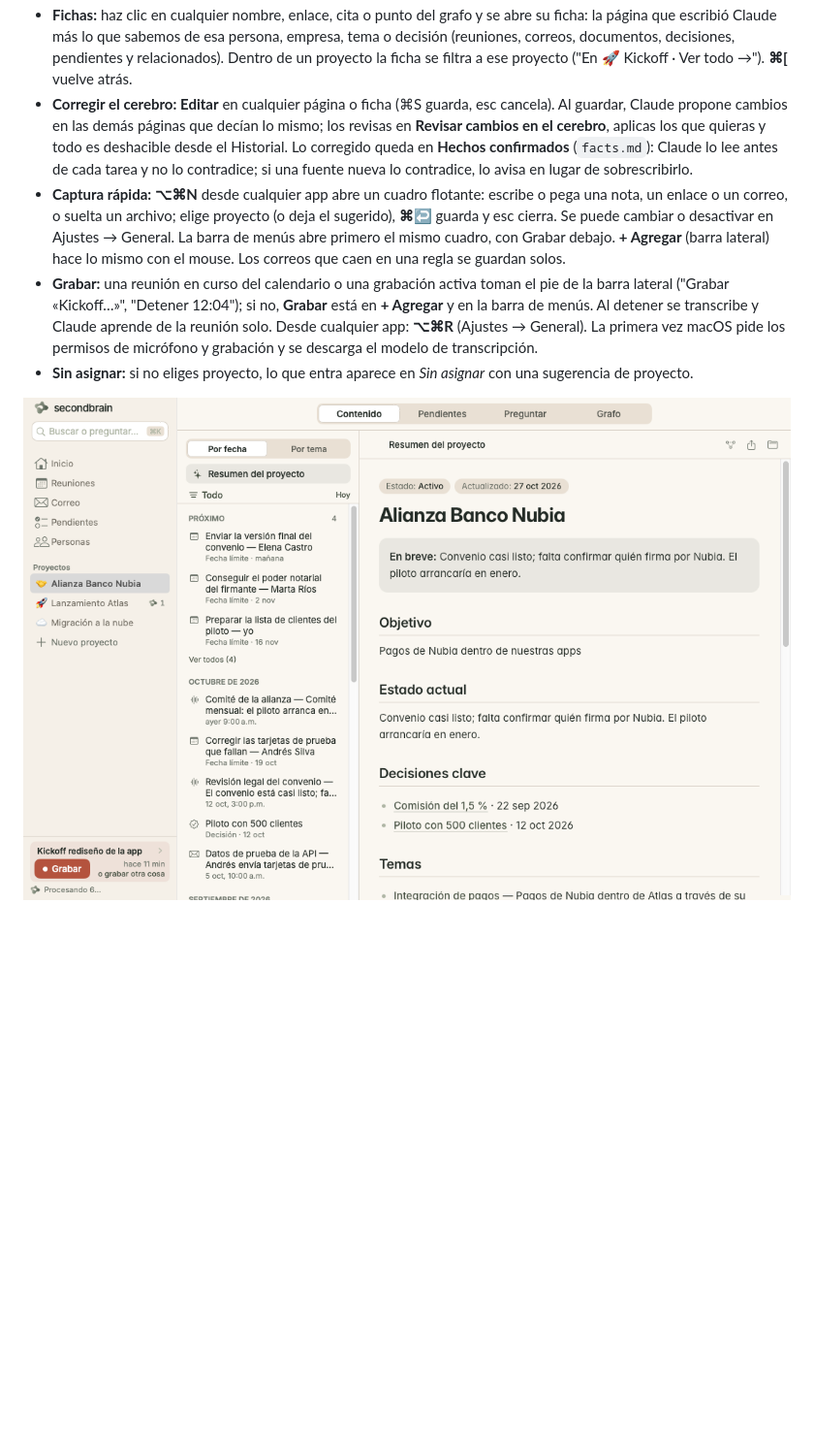
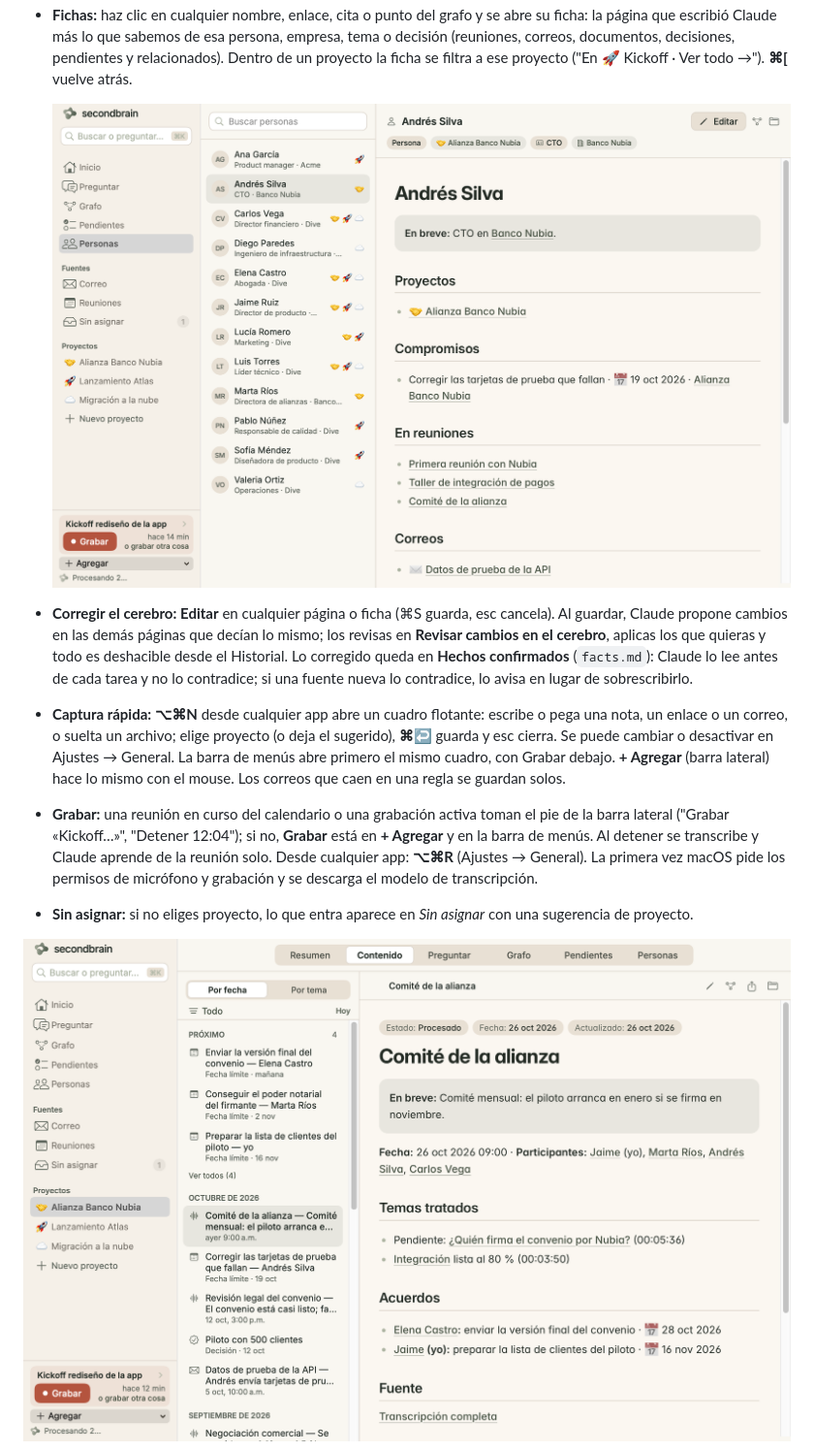
Before and after one commit to Jaimeum/secondbrain, a Markdown page: README.md, the part around one of its changes. Shown at 97% size. GitHub-like rendering; pictures changed too: docs/screenshots/entity.png (added), docs/screenshots/project-content.png; blank space fills up the shorter version.

Commit message:
README screenshots from the v0.6 demo vault, plus a ficha
Co-Authored-By: Claude Opus 5.5 <noreply@anthropic.com>
Claude-Session: https://claude.ai/code/session_0171H8XZTewzTrxdQNASDENH

```diff
--- a/README.md
+++ b/README.md
@@ -74,6 +74,9 @@ El lugar fija el ámbito: fuera de un proyecto todo es de tu cerebro completo; d
   - **Personas:** quién aparece en el proyecto; **+ Agregar persona** o *Quitar del proyecto* (clic derecho).
   - En la barra de herramientas: **+ Agregar** (Nota · Archivo… · Enlace… · Pegar correo ⇧⌘V · Grabar aquí), **Historial** y **⋯** (formato por defecto, **Repositorios…**, Mostrar en Finder). También puedes arrastrar PDFs, textos o enlaces al proyecto. Clic derecho en un proyecto de la barra lateral → *Editar proyecto…*.
 - **Fichas:** haz clic en cualquier nombre, enlace, cita o punto del grafo y se abre su ficha: la página que escribió Claude más lo que sabemos de esa persona, empresa, tema o decisión (reuniones, correos, documentos, decisiones, pendientes y relacionados). Dentro de un proyecto la ficha se filtra a ese proyecto ("En 🚀 Kickoff · Ver todo →"). **⌘[** vuelve atrás.
+
+  ![La ficha de una persona: rol, empresa, proyectos, compromisos y reuniones](docs/screenshots/entity.png)
+
 - **Corregir el cerebro:** **Editar** en cualquier página o ficha (⌘S guarda, esc cancela). Al guardar, Claude propone cambios en las demás páginas que decían lo mismo; los revisas en **Revisar cambios en el cerebro**, aplicas los que quieras y todo es deshacible desde el Historial. Lo corregido queda en **Hechos confirmados** (`facts.md`): Claude lo lee antes de cada tarea y no lo contradice; si una fuente nueva lo contradice, lo avisa en lugar de sobrescribirlo.
 - **Captura rápida:** **⌥⌘N** desde cualquier app abre un cuadro flotante: escribe o pega una nota, un enlace o un correo, o suelta un archivo; elige proyecto (o deja el sugerido), **⌘↩** guarda y esc cierra. Se puede cambiar o desactivar en Ajustes → General. La barra de menús abre primero el mismo cuadro, con Grabar debajo. **+ Agregar** (barra lateral) hace lo mismo con el mouse. Los correos que caen en una regla se guardan solos.
 - **Grabar:** una reunión en curso del calendario o una grabación activa toman el pie de la barra lateral ("Grabar «Kickoff…»", "Detener 12:04"); si no, **Grabar** está en **+ Agregar** y en la barra de menús. Al detener se transcribe y Claude aprende de la reunión solo. Desde cualquier app: **⌥⌘R** (Ajustes → General). La primera vez macOS pide los permisos de micrófono y grabación y se descarga el modelo de transcripción.
```
Also changed, not shown: other parts of README.md (+1 -1 lines), docs/screenshots/home.png, docs/screenshots/meetings.png, docs/screenshots/search.png.
